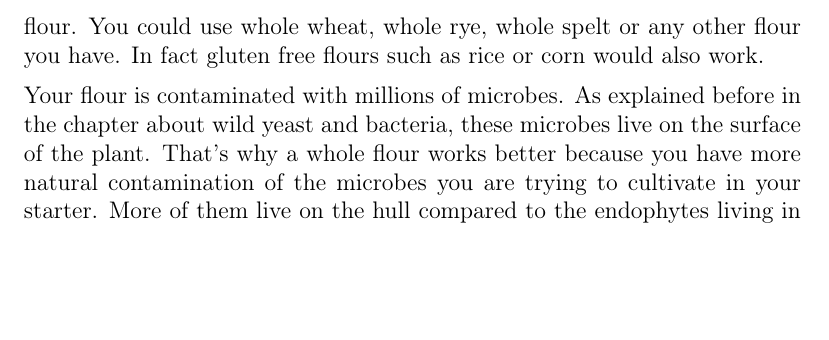
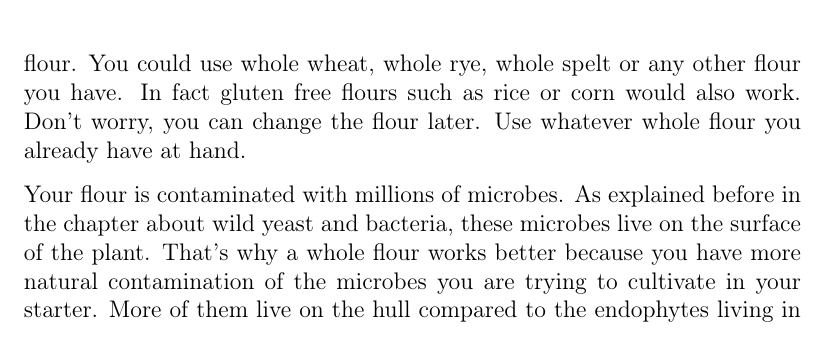
Before and after one commit to hendricius/the-sourdough-framework, a LaTeX thesis (book/book.tex, which reads book/sourdough-starter/sourdough-starter.tex): part of page 37 of 93, cut so that both start at the same text, the shorter picture padded with empty space. Compiled offline with pdfLaTeX.

Commit message:
Add note on flour types

```diff
--- a/book/sourdough-starter/sourdough-starter.tex
+++ b/book/sourdough-starter/sourdough-starter.tex
@@ -104,7 +104,9 @@ is a little bit of patience. The flour you should
 use to setup your starter is ideally a whole flour.
 You could use whole wheat, whole rye, whole spelt or
 any other flour you have. In fact gluten free flours such
-as rice or corn would also work.
+as rice or corn would also work. Don't worry, you can
+change the flour later. Use whatever whole flour you
+already have at hand.
 
 Your flour is contaminated with millions of microbes. As explained
 before in the chapter about wild yeast and bacteria, these
```
